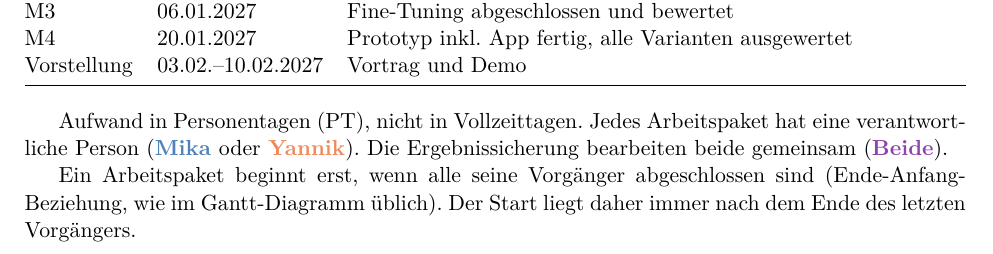
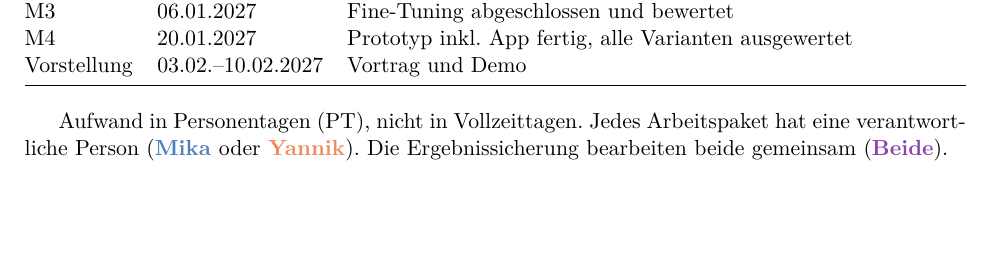
Before and after one commit to mbbrueckner/blindspot, a LaTeX document (planning/ap/BlindSpot_Arbeitspakete.tex): part of page 1 of 7, cut so that both start at the same text, the shorter picture padded with empty space. Compiled offline with pdfLaTeX.

Commit message:
Remove dependency paragraph from project overview

```diff
--- a/planning/ap/BlindSpot_Arbeitspakete.tex
+++ b/planning/ap/BlindSpot_Arbeitspakete.tex
@@ -72,10 +72,6 @@ als App direkt auf dem iPhone.
 Aufwand in Personentagen (PT), nicht in Vollzeittagen. Jedes Arbeitspaket hat eine
 verantwortliche Person (\mika{} oder \yannik). Die Ergebnissicherung bearbeiten
 beide gemeinsam (\beide).
-
-Ein Arbeitspaket beginnt erst, wenn alle seine Vorgänger abgeschlossen sind
-(Ende-Anfang-Beziehung, wie im Gantt-Diagramm üblich). Der Start liegt daher immer
-nach dem Ende des letzten Vorgängers.
 
 
 \clearpage
```
Also changed, not shown: planning/ap/BlindSpot_Arbeitspakete.pdf.
